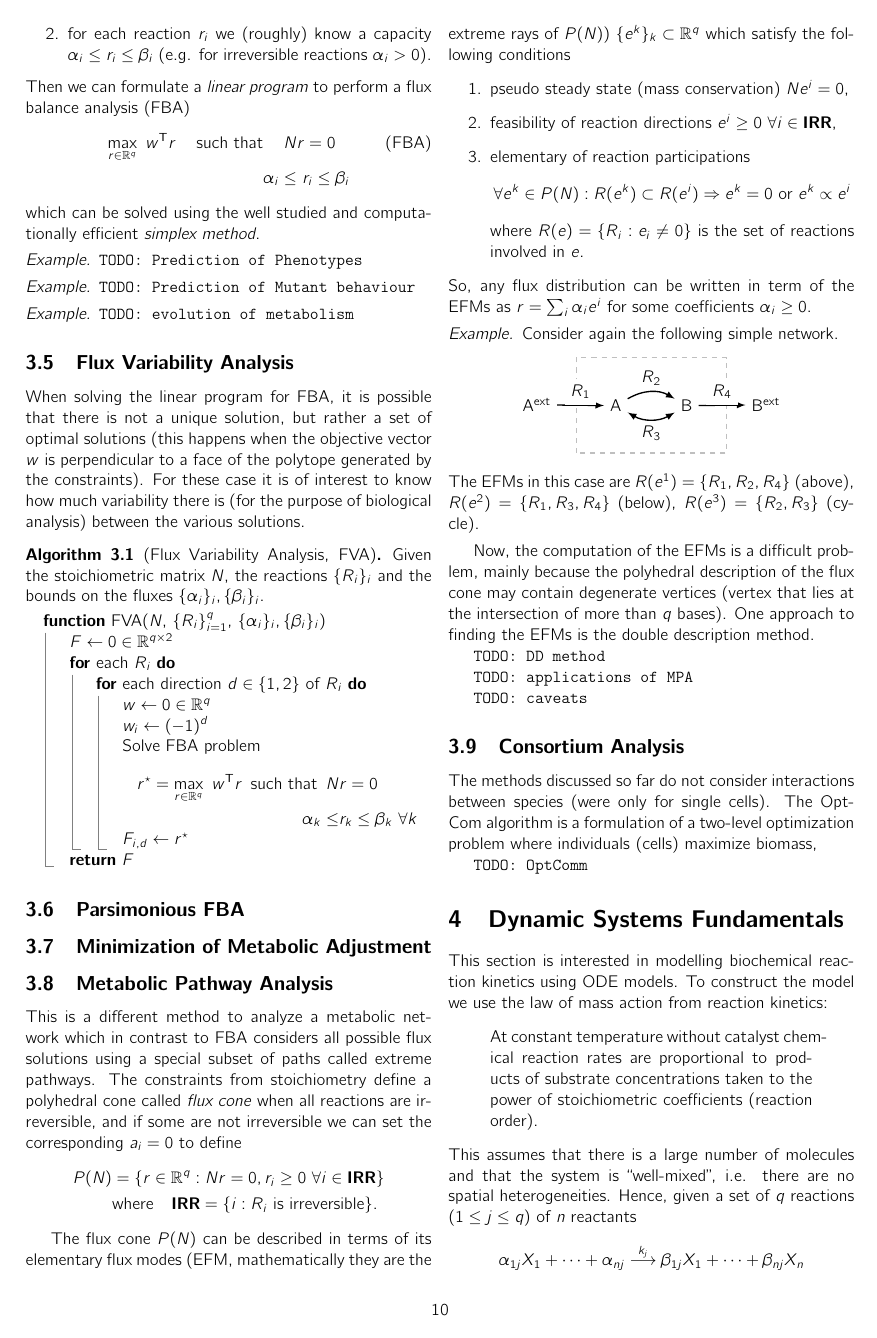
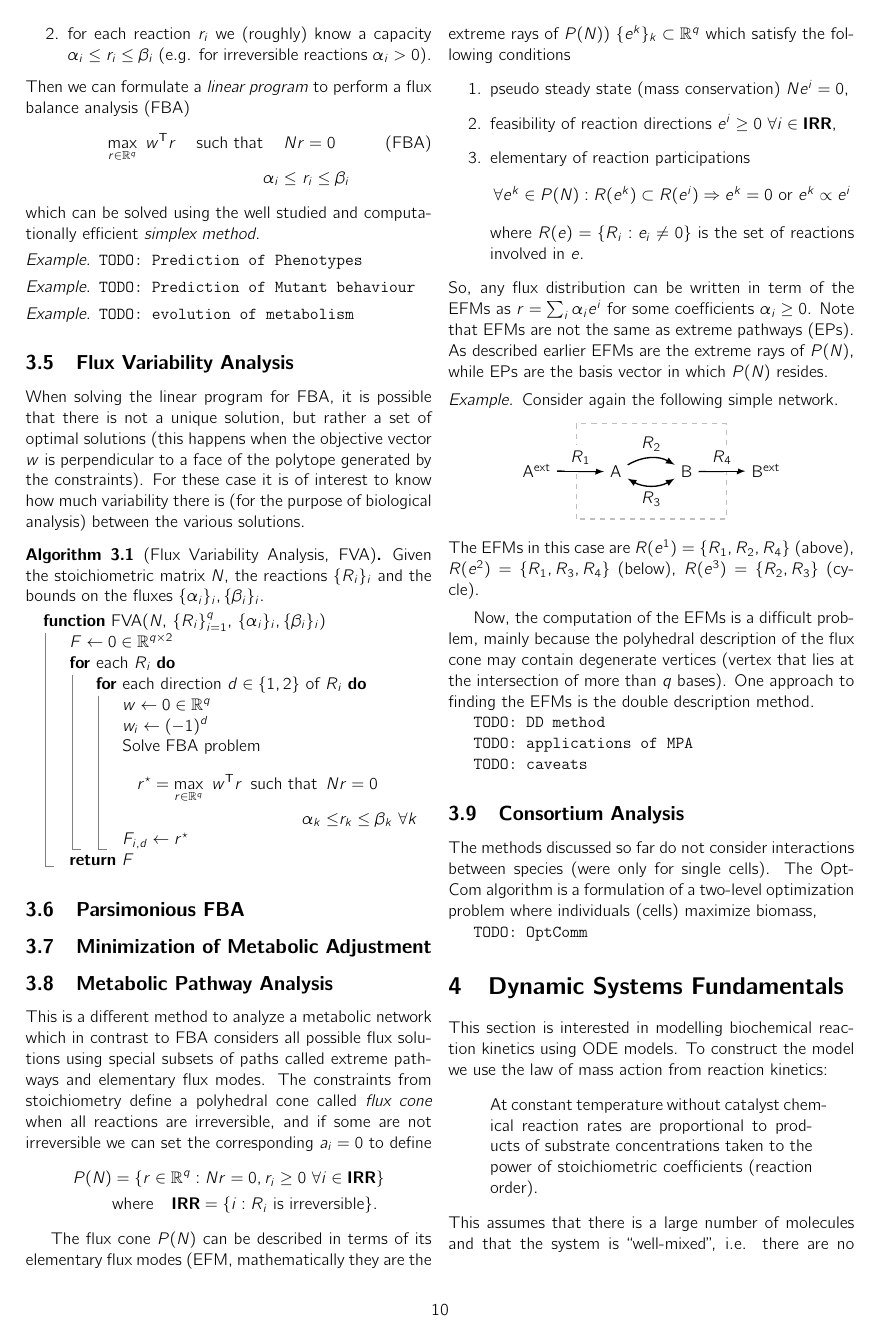
Before and after one commit to NaoPross/CSB, a LaTeX paper (CSB.tex): page 10 of 18. Compiled offline with pdfLaTeX.

Commit message:
EFM vs EP

```diff
--- a/CSB.tex
+++ b/CSB.tex
@@ -932,11 +932,11 @@ various solutions.
 \subsection{Metabolic Pathway Analysis}
 
 This is a different method to analyze a metabolic network which in contrast to
-FBA considers all possible flux solutions using a special subset of paths
-called extreme pathways. The constraints from stoichiometry define a
-polyhedral cone called \emph{flux cone} when all reactions are irreversible,
-and if some are not irreversible we can set the corresponding $a_i = 0$ to
-define
+FBA considers all possible flux solutions using special subsets of paths
+called extreme pathways and elementary flux modes. The constraints from
+stoichiometry define a polyhedral cone called \emph{flux cone} when all
+reactions are irreversible, and if some are not irreversible we can set the
+corresponding $a_i = 0$ to define
 \begin{align*}
   P(N) &= \{
     r \in \mathbb{R}^q : Nr = 0, r_i \geq 0  ~ \forall i \in \textbf{IRR}
@@ -959,8 +959,10 @@ The flux cone $P(N)$ can be described in terms of its elementary flux modes
     where $R(e) = \{R_i : e_i \neq 0\}$ is the set of reactions involved in
     $e$.
 \end{enumerate}
-So, any flux distribution can be written in term of the EFMs as
-$r = \sum_i \alpha_i e^i$ for some coefficients $\alpha_i \geq 0$.
+So, any flux distribution can be written in term of the EFMs as $r = \sum_i
+\alpha_i e^i$ for some coefficients $\alpha_i \geq 0$. Note that EFMs are not
+the same as extreme pathways (EPs). As described earlier EFMs are the extreme
+rays of $P(N)$, while EPs are the basis vector in which $P(N)$ resides.
 
 \begin{example} Consider again the following simple network.
   \begin{center}
```
Also changed, not shown: CSB.pdf.
